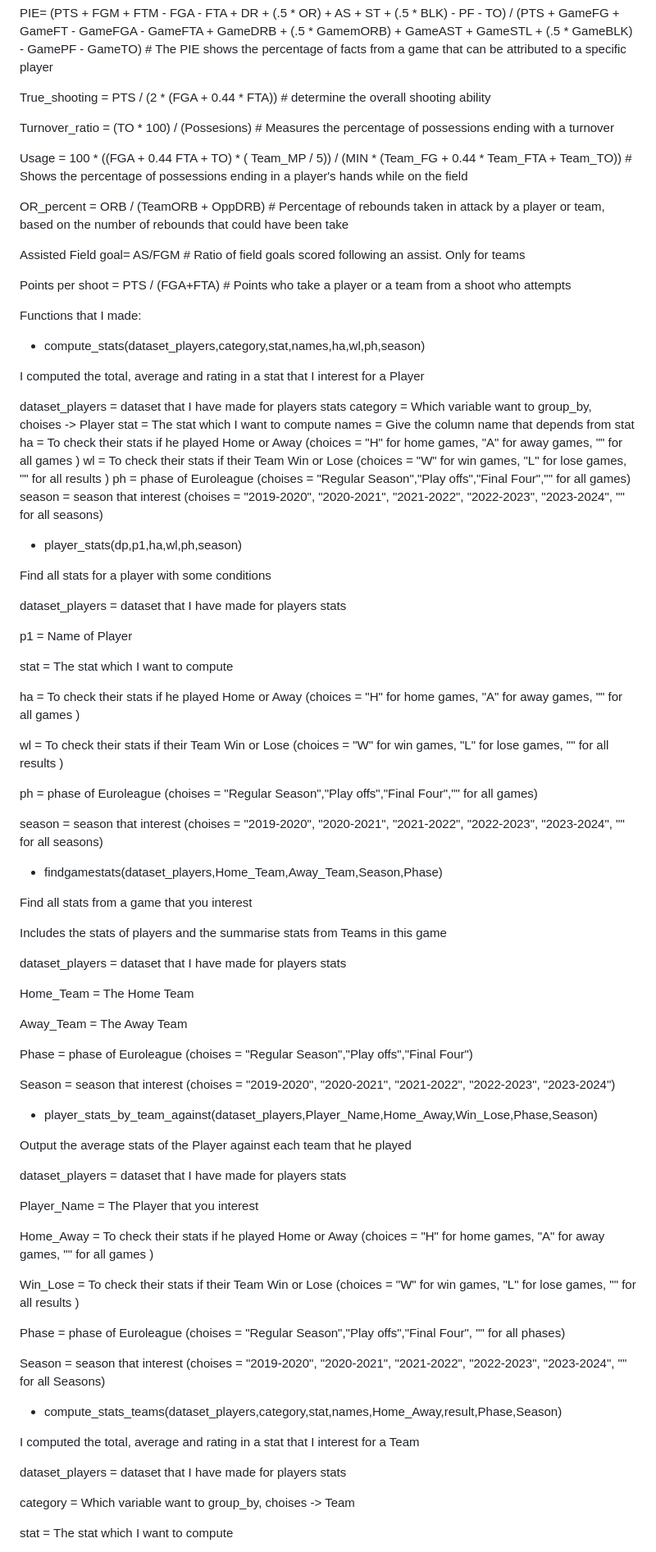
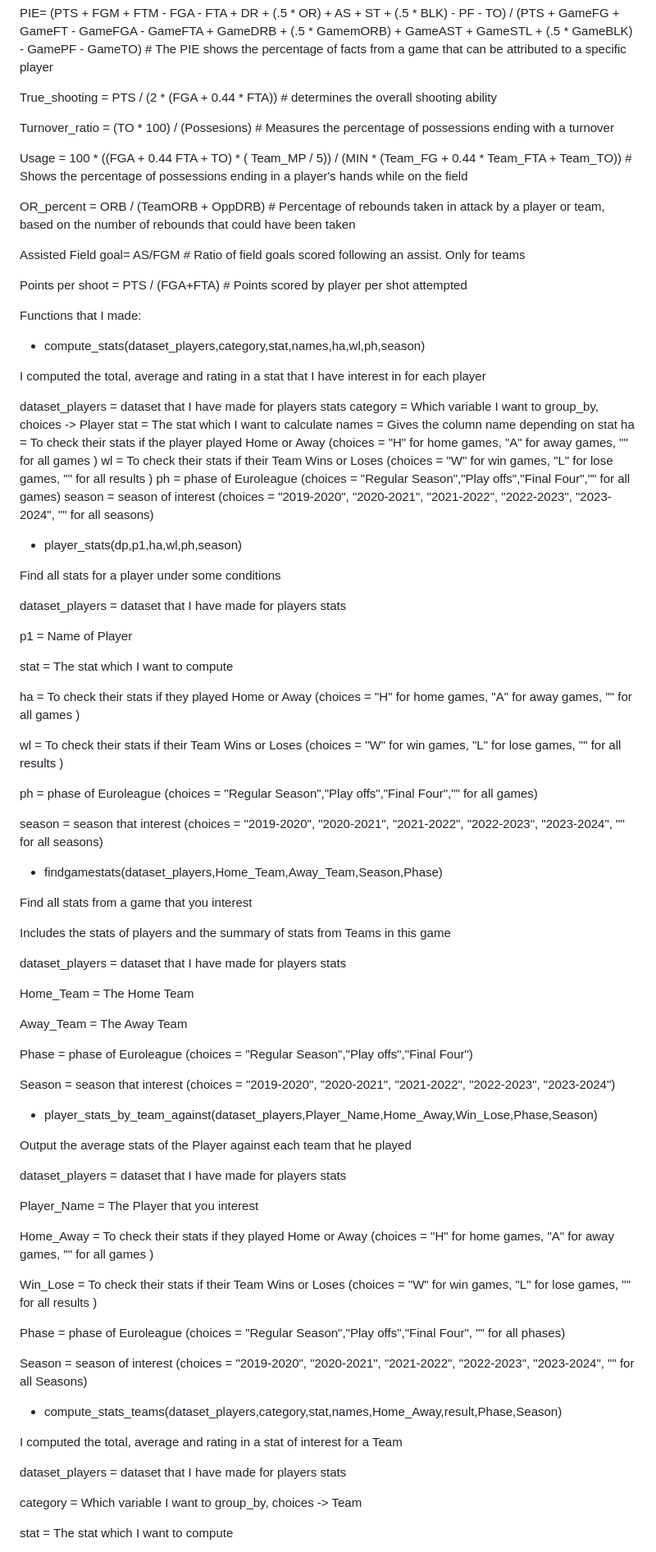
Before and after one commit to sotiristiga/euroleague, a Markdown page: README.md, the part around one of its changes. Shown at 82% size. Drawn GitHub-style.

```diff
--- a/README.md
+++ b/README.md
@@ -165,39 +165,39 @@ Game_score = PTS + (0.4 * FGM) - (0.7 * FGA) - (0.4 * (FTA - FTM)) + (0.7 * OR)
 
 PIE= (PTS + FGM + FTM - FGA - FTA + DR + (.5 * OR) + AS + ST + (.5 * BLK) - PF - TO) / (PTS + GameFG + GameFT - GameFGA - GameFTA + GameDRB + (.5 * GamemORB) + GameAST + GameSTL + (.5 * GameBLK) - GamePF - GameTO) # The PIE shows the percentage of facts from a game that can be attributed to a specific player
 
-True_shooting = PTS / (2 * (FGA + 0.44 * FTA)) # determine the overall shooting ability
+True_shooting = PTS / (2 * (FGA + 0.44 * FTA)) # determines the overall shooting ability
 
 Turnover_ratio = (TO * 100) / (Possesions) # Measures the percentage of possessions ending with a turnover
 
 Usage = 100 * ((FGA + 0.44 FTA + TO) * ( Team_MP / 5)) / (MIN * (Team_FG + 0.44 * Team_FTA + Team_TO)) # Shows the percentage of possessions ending in a player's hands while on the field
 
-OR_percent = ORB / (TeamORB + OppDRB) # Percentage of rebounds taken in attack by a player or team, based on the number of rebounds that could have been take
+OR_percent = ORB / (TeamORB + OppDRB) # Percentage of rebounds taken in attack by a player or team, based on the number of rebounds that could have been taken
 
 Assisted Field goal= AS/FGM # Ratio of field goals scored following an assist. Only for teams
 
-Points per shoot = PTS / (FGA+FTA) # Points who take a player or a team from a shoot who attempts
+Points per shoot = PTS / (FGA+FTA) # Points scored by player per shot attempted
 
 
 Functions that I made:
 
 - compute_stats(dataset_players,category,stat,names,ha,wl,ph,season)
 
-I computed the total, average and rating in a stat that I interest for a Player
+I computed the total, average and rating in a stat that I have interest in for each player
 
 dataset_players = dataset that I have made for players stats
-category = Which variable want to group_by, choises -> Player
-stat = The stat which I want to compute
-names = Give the column name that depends from stat
-ha = To check their stats if he played Home or Away (choices = "H" for home games, "A" for away games, "" for all games )
-wl = To check their stats if their Team Win or Lose (choices = "W" for win games, "L" for lose games, "" for all results )
-ph =  phase of Euroleague (choises = "Regular Season","Play offs","Final Four","" for all games)
-season = season that interest (choises = "2019-2020", "2020-2021", "2021-2022", "2022-2023", "2023-2024", "" for all seasons)
+category = Which variable I want to group_by, choices -> Player
+stat = The stat which I want to calculate
+names = Gives the column name depending on stat
+ha = To check their stats if the player played Home or Away (choices = "H" for home games, "A" for away games, "" for all games )
+wl = To check their stats if their Team Wins or Loses (choices = "W" for win games, "L" for lose games, "" for all results )
+ph =  phase of Euroleague (choices = "Regular Season","Play offs","Final Four","" for all games)
+season = season of interest (choices = "2019-2020", "2020-2021", "2021-2022", "2022-2023", "2023-2024", "" for all seasons)
 
 
 
 - player_stats(dp,p1,ha,wl,ph,season)
 
-Find all stats for a player with some conditions
+Find all stats for a player under some conditions
 
 dataset_players = dataset that I have made for players stats
 
@@ -205,13 +205,13 @@ p1 = Name of Player
 
 stat = The stat which I want to compute
 
-ha = To check their stats if he played Home or Away (choices = "H" for home games, "A" for away games, "" for all games )
+ha = To check their stats if they played Home or Away (choices = "H" for home games, "A" for away games, "" for all games )
 
-wl = To check their stats if their Team Win or Lose (choices = "W" for win games, "L" for lose games, "" for all results )
+wl = To check their stats if their Team Wins or Loses (choices = "W" for win games, "L" for lose games, "" for all results )
 
-ph =  phase of Euroleague (choises = "Regular Season","Play offs","Final Four","" for all games)
+ph =  phase of Euroleague (choices = "Regular Season","Play offs","Final Four","" for all games)
 
-season = season that interest (choises = "2019-2020", "2020-2021", "2021-2022", "2022-2023", "2023-2024", "" for all seasons)
+season = season that interest (choices = "2019-2020", "2020-2021", "2021-2022", "2022-2023", "2023-2024", "" for all seasons)
 
 
 
@@ -220,7 +220,7 @@ season = season that interest (choises = "2019-2020", "2020-2021", "2021-2022",
 
 Find all stats from a game that you interest
 
-Includes the stats of players and the summarise stats from Teams in this game
+Includes the stats of players and the summary of stats from Teams in this game
 
 dataset_players = dataset that I have made for players stats
 
@@ -228,9 +228,9 @@ Home_Team = The Home Team
 
 Away_Team = The Away Team
 
-Phase =  phase of Euroleague (choises = "Regular Season","Play offs","Final Four")
+Phase =  phase of Euroleague (choices = "Regular Season","Play offs","Final Four")
 
-Season = season that interest (choises = "2019-2020", "2020-2021", "2021-2022", "2022-2023", "2023-2024")
+Season = season that interest (choices = "2019-2020", "2020-2021", "2021-2022", "2022-2023", "2023-2024")
 
 
 
@@ -242,23 +242,23 @@ dataset_players = dataset that I have made for players stats
 
 Player_Name =  The Player that you interest
 
-Home_Away = To check their stats if he played Home or Away (choices = "H" for home games, "A" for away games, "" for all games )
+Home_Away = To check their stats if they played Home or Away (choices = "H" for home games, "A" for away games, "" for all games )
 
-Win_Lose = To check their stats if their Team Win or Lose (choices = "W" for win games, "L" for lose games, "" for all results )
+Win_Lose = To check their stats if their Team Wins or Loses (choices = "W" for win games, "L" for lose games, "" for all results )
 
-Phase =  phase of Euroleague (choises = "Regular Season","Play offs","Final Four", "" for all phases)
+Phase =  phase of Euroleague (choices = "Regular Season","Play offs","Final Four", "" for all phases)
 
-Season = season that interest (choises = "2019-2020", "2020-2021", "2021-2022", "2022-2023", "2023-2024", "" for all Seasons)
+Season = season of interest (choices = "2019-2020", "2020-2021", "2021-2022", "2022-2023", "2023-2024", "" for all Seasons)
 
 
 - compute_stats_teams(dataset_players,category,stat,names,Home_Away,result,Phase,Season)
 
-I computed the total, average and rating in a stat that I interest for a Team
+I computed the total, average and rating in a stat of interest for a Team
 
 
 dataset_players = dataset that I have made for players stats
 
-category = Which variable want to group_by, choises -> Team
+category = Which variable I want to group_by, choices -> Team
 
 stat = The stat which I want to compute
 
```
Also changed, not shown: other parts of README.md (+68 -68 lines).
